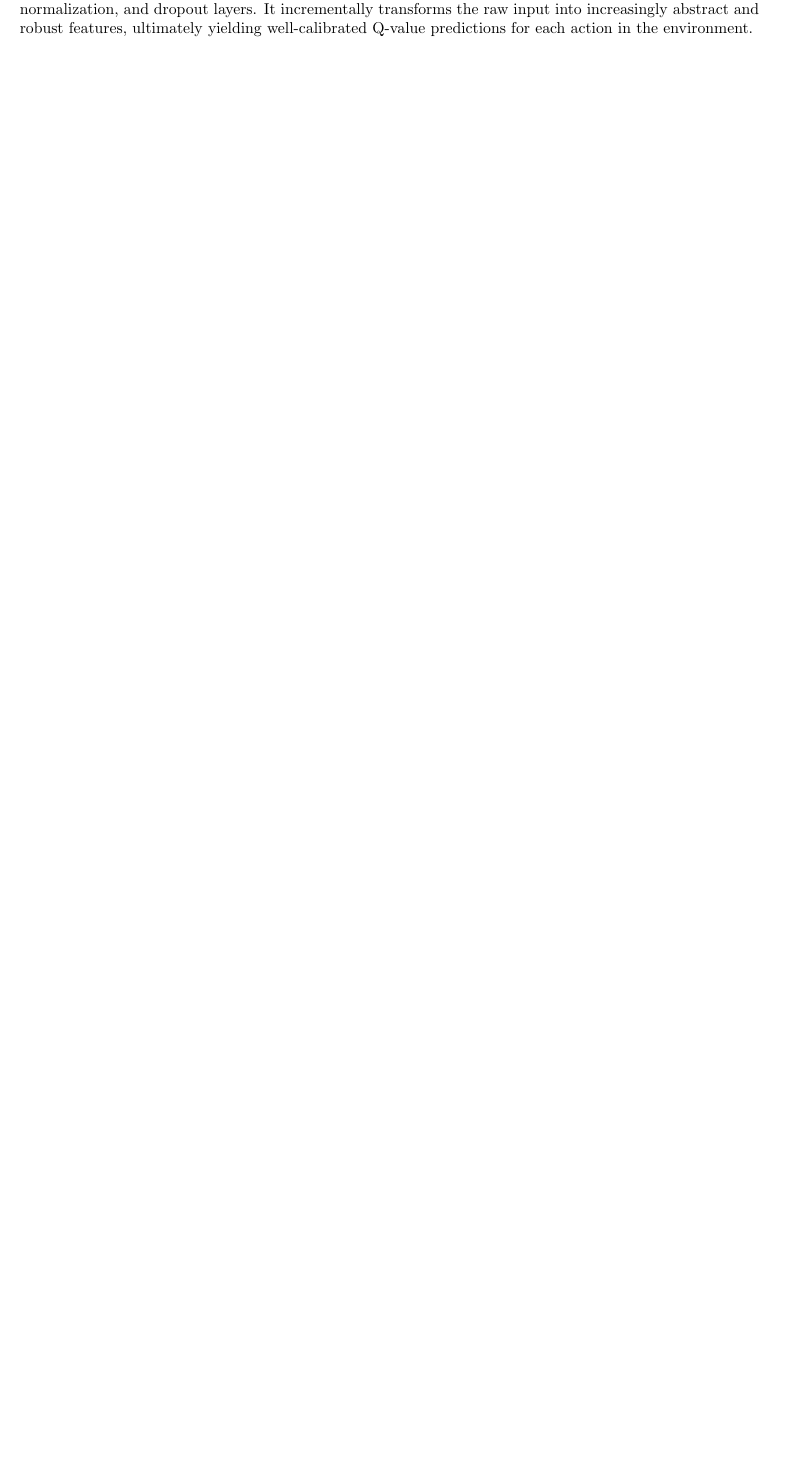
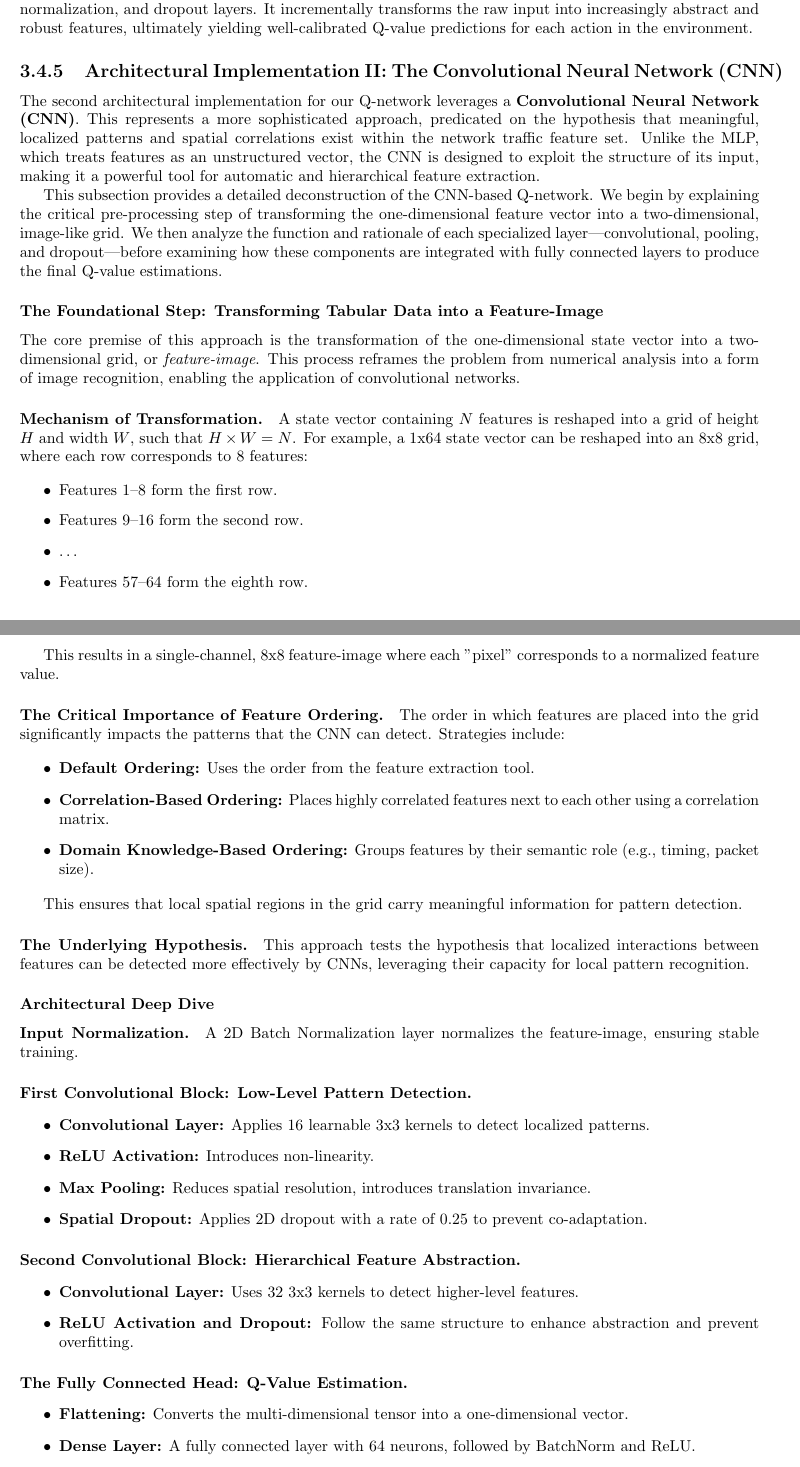
Before and after one commit to dmc0001/Memoire, a LaTeX thesis (pfe.tex): part of page 29 of 30 before the commit and two parts of pages 29 and 30 of 31 after it, the two joined at a grey line, cut so that both start at the same text, the shorter picture padded with empty space. Compiled offline with pdfLaTeX.

Commit message:
Add CNN architectural implementation section and update table of contents
- Introduced a new subsection detailing the Convolutional Neural Network (CNN) architecture for the Q-network, emphasizing the transformation of tabular data into a feature-image.
- Expanded on the mechanisms of transformation, feature ordering, and the underlying hypothesis for CNN effectiveness.
- Added detailed descriptions of the CNN's architecture, including input normalization, convolutional blocks, and the fully connected head for Q-value estimation.
- Updated the table of contents to include the new section and subsections for improved navigation.

```diff
--- a/pfe.tex
+++ b/pfe.tex
@@ -940,3 +940,62 @@ This ensures all output probabilities are non-negative and sum to 1, facilitatin
 
 This MLP-based Q-network is a structured stack of linear transformations, ReLU activations, batch normalization, and dropout layers. It incrementally transforms the raw input into increasingly abstract and robust features, ultimately yielding well-calibrated Q-value predictions for each action in the environment.
 
+\subsection{Architectural Implementation II: The Convolutional Neural Network (CNN)}
+
+The second architectural implementation for our Q-network leverages a \textbf{Convolutional Neural Network (CNN)}. This represents a more sophisticated approach, predicated on the hypothesis that meaningful, localized patterns and spatial correlations exist within the network traffic feature set. Unlike the MLP, which treats features as an unstructured vector, the CNN is designed to exploit the structure of its input, making it a powerful tool for automatic and hierarchical feature extraction.
+
+This subsection provides a detailed deconstruction of the CNN-based Q-network. We begin by explaining the critical pre-processing step of transforming the one-dimensional feature vector into a two-dimensional, image-like grid. We then analyze the function and rationale of each specialized layer---convolutional, pooling, and dropout---before examining how these components are integrated with fully connected layers to produce the final Q-value estimations.
+
+\subsubsection{The Foundational Step: Transforming Tabular Data into a Feature-Image}
+
+The core premise of this approach is the transformation of the one-dimensional state vector into a two-dimensional grid, or \textit{feature-image}. This process reframes the problem from numerical analysis into a form of image recognition, enabling the application of convolutional networks.
+
+\paragraph{Mechanism of Transformation.} A state vector containing $N$ features is reshaped into a grid of height $H$ and width $W$, such that $H \times W = N$. For example, a 1x64 state vector can be reshaped into an 8x8 grid, where each row corresponds to 8 features:
+
+\begin{itemize}
+\item Features 1--8 form the first row.
+\item Features 9--16 form the second row.
+\item \ldots
+\item Features 57--64 form the eighth row.
+\end{itemize}
+
+This results in a single-channel, 8x8 feature-image where each "pixel" corresponds to a normalized feature value.
+
+\paragraph{The Critical Importance of Feature Ordering.} The order in which features are placed into the grid significantly impacts the patterns that the CNN can detect. Strategies include:
+
+\begin{itemize}
+\item \textbf{Default Ordering:} Uses the order from the feature extraction tool.
+\item \textbf{Correlation-Based Ordering:} Places highly correlated features next to each other using a correlation matrix.
+\item \textbf{Domain Knowledge-Based Ordering:} Groups features by their semantic role (e.g., timing, packet size).
+\end{itemize}
+
+This ensures that local spatial regions in the grid carry meaningful information for pattern detection.
+
+\paragraph{The Underlying Hypothesis.} This approach tests the hypothesis that localized interactions between features can be detected more effectively by CNNs, leveraging their capacity for local pattern recognition.
+
+\subsubsection{Architectural Deep Dive}
+
+\paragraph{Input Normalization.} A 2D Batch Normalization layer normalizes the feature-image, ensuring stable training.
+
+\paragraph{First Convolutional Block: Low-Level Pattern Detection.}
+
+\begin{itemize}
+\item \textbf{Convolutional Layer:} Applies 16 learnable 3x3 kernels to detect localized patterns.
+\item \textbf{ReLU Activation:} Introduces non-linearity.
+\item \textbf{Max Pooling:} Reduces spatial resolution, introduces translation invariance.
+\item \textbf{Spatial Dropout:} Applies 2D dropout with a rate of 0.25 to prevent co-adaptation.
+\end{itemize}
+
+\paragraph{Second Convolutional Block: Hierarchical Feature Abstraction.}
+
+\begin{itemize}
+\item \textbf{Convolutional Layer:} Uses 32 3x3 kernels to detect higher-level features.
+\item \textbf{ReLU Activation and Dropout:} Follow the same structure to enhance abstraction and prevent overfitting.
+\end{itemize}
+
+\paragraph{The Fully Connected Head: Q-Value Estimation.}
+
+\begin{itemize}
+\item \textbf{Flattening:} Converts the multi-dimensional tensor into a one-dimensional vector.
+\item \textbf{Dense Layer:} A fully connected layer with 64 neurons, followed by BatchNorm and ReLU.
+\item \textbf{Dropout:} A high-rate (0.5) dropout layer adds regularization.
```
Also changed, not shown: pfe.pdf, pfe.tex (4 more changed lines), 6 other files.
